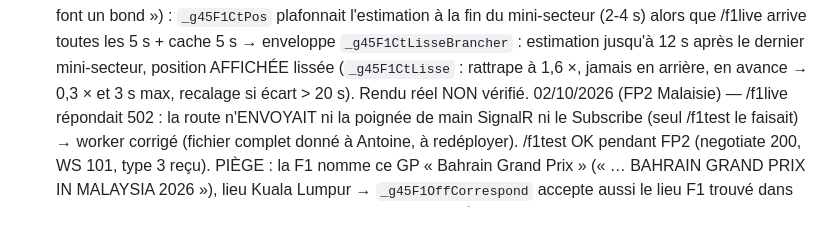
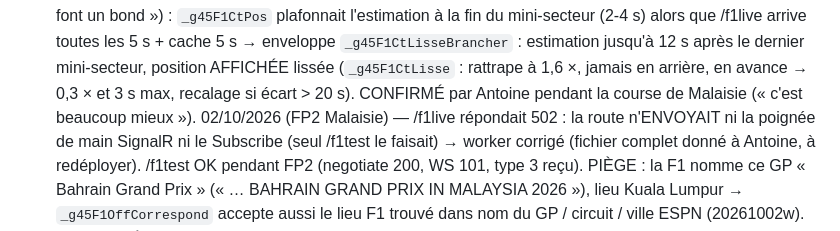
Before and after one commit to gones45140/gones45, a Markdown page: CLAUDE.md, the part around the change. Rendered like a GitHub page.

Commit message:
CLAUDE.md — carte F1 lissée confirmée par Antoine
Co-Authored-By: Claude Opus 5.5 <noreply@anthropic.com>
Claude-Session: https://claude.ai/code/session_01Aofoj1GD292PqhajaALYr3

```diff
--- a/CLAUDE.md
+++ b/CLAUDE.md
@@ -928,7 +928,7 @@ pousser, `git fetch origin main && git rebase origin/main`, sinon le push est re
   20261004q (« roule 3 secondes et s'arrête », « les pastilles s'arrêtent puis font un bond ») : `_g45F1CtPos` plafonnait l'estimation à la fin
   du mini-secteur (2-4 s) alors que /f1live arrive toutes les 5 s + cache 5 s → enveloppe `_g45F1CtLisseBrancher` : estimation jusqu'à 12 s après le
   dernier mini-secteur, position AFFICHÉE lissée (`_g45F1CtLisse` : rattrape à 1,6 ×, jamais en arrière, en avance → 0,3 × et 3 s max, recalage si
-  écart > 20 s). Rendu réel NON vérifié.
+  écart > 20 s). CONFIRMÉ par Antoine pendant la course de Malaisie (« c'est beaucoup mieux »).
   02/10/2026 (FP2 Malaisie) — /f1live répondait 502 : la route n'ENVOYAIT ni la poignée de main SignalR ni le Subscribe
   (seul /f1test le faisait) → worker corrigé (fichier complet donné à Antoine, à redéployer). /f1test OK pendant FP2 (negotiate 200,
   WS 101, type 3 reçu). PIÈGE : la F1 nomme ce GP « Bahrain Grand Prix » (« … BAHRAIN GRAND PRIX IN MALAYSIA 2026 »), lieu
```
